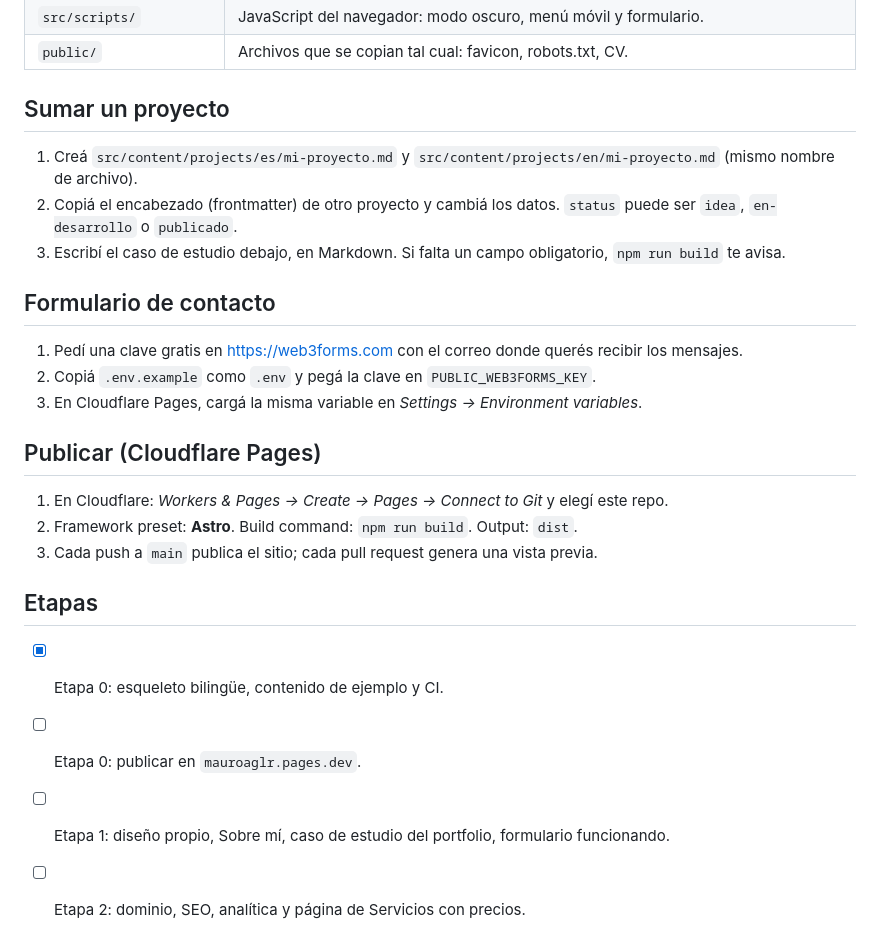
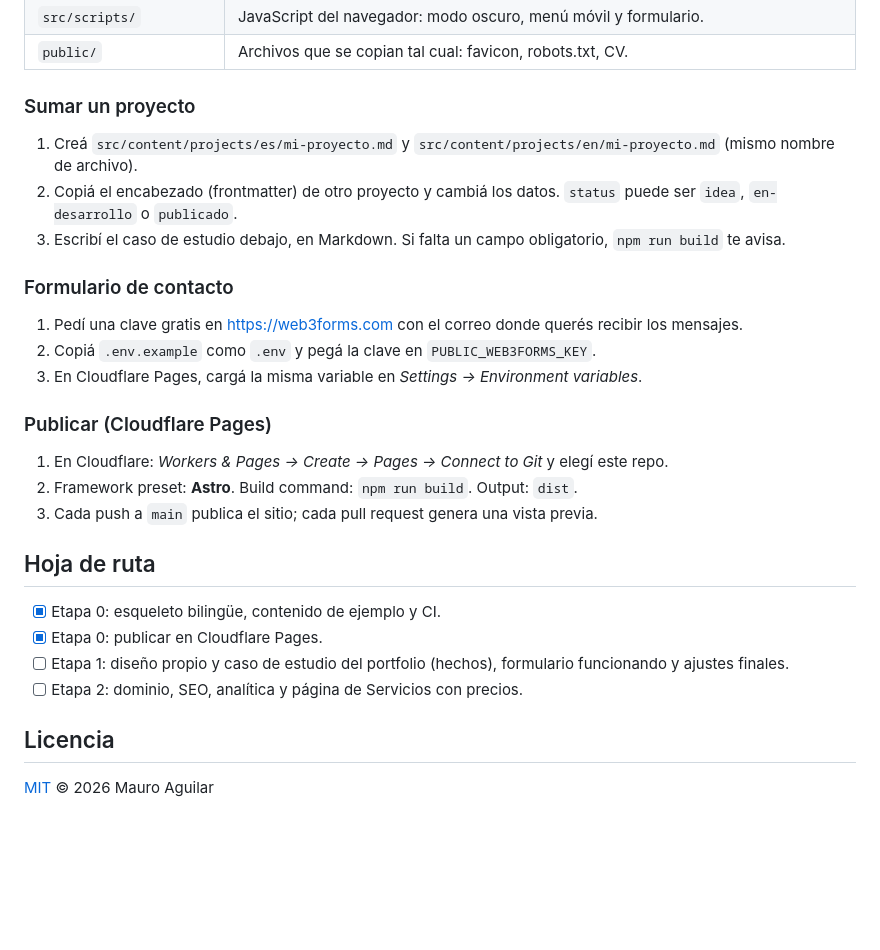
Before and after one commit to mauroaguilar10/PTF, a Markdown page: README.md, the part around one of its changes. GitHub-like rendering; blank space fills up the shorter version.

```diff
--- a/README.md
+++ b/README.md
@@ -31,27 +50,31 @@ npm run preview    # sirve dist/ para probarlo antes de publicar
 | `src/scripts/` | JavaScript del navegador: modo oscuro, menú móvil y formulario. |
 | `public/` | Archivos que se copian tal cual: favicon, robots.txt, CV. |
 
-## Sumar un proyecto
+### Sumar un proyecto
 
 1. Creá `src/content/projects/es/mi-proyecto.md` y `src/content/projects/en/mi-proyecto.md` (mismo nombre de archivo).
 2. Copiá el encabezado (frontmatter) de otro proyecto y cambiá los datos. `status` puede ser `idea`, `en-desarrollo` o `publicado`.
 3. Escribí el caso de estudio debajo, en Markdown. Si falta un campo obligatorio, `npm run build` te avisa.
 
-## Formulario de contacto
+### Formulario de contacto
 
 1. Pedí una clave gratis en https://web3forms.com con el correo donde querés recibir los mensajes.
 2. Copiá `.env.example` como `.env` y pegá la clave en `PUBLIC_WEB3FORMS_KEY`.
 3. En Cloudflare Pages, cargá la misma variable en *Settings → Environment variables*.
 
-## Publicar (Cloudflare Pages)
+### Publicar (Cloudflare Pages)
 
 1. En Cloudflare: *Workers & Pages → Create → Pages → Connect to Git* y elegí este repo.
 2. Framework preset: **Astro**. Build command: `npm run build`. Output: `dist`.
 3. Cada push a `main` publica el sitio; cada pull request genera una vista previa.
 
-## Etapas
+## Hoja de ruta
 
 - [x] Etapa 0: esqueleto bilingüe, contenido de ejemplo y CI.
-- [ ] Etapa 0: publicar en `mauroaglr.pages.dev`.
-- [ ] Etapa 1: diseño propio, Sobre mí, caso de estudio del portfolio, formulario funcionando.
+- [x] Etapa 0: publicar en Cloudflare Pages.
+- [ ] Etapa 1: diseño propio y caso de estudio del portfolio (hechos), formulario funcionando y ajustes finales.
 - [ ] Etapa 2: dominio, SEO, analítica y página de Servicios con precios.
+
+## Licencia
+
+[MIT](LICENSE) © 2026 Mauro Aguilar
```
Also changed, not shown: other parts of README.md (+25 -6 lines), docs/captura.png (added), 1 other file.
